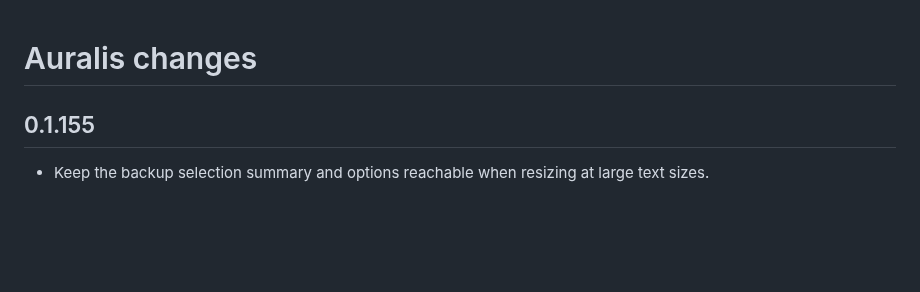
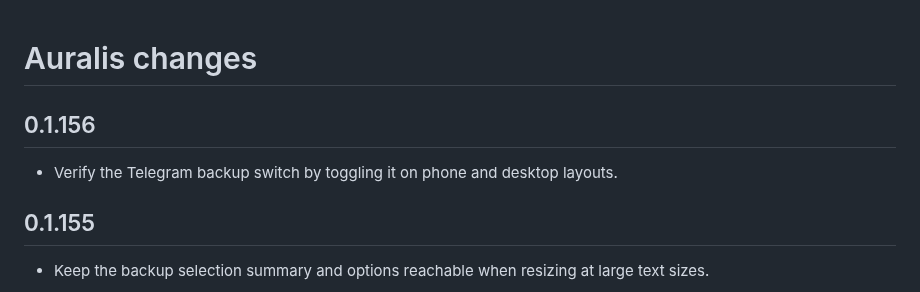
Before and after one commit to Chowdhury-Siam/Auralis, a Markdown page: CHANGELOG.md, the part around the change. Drawn GitHub-style; blank space fills up the shorter version.

Commit message:
Small bug fixes: CHANGELOG.md

```diff
--- a/CHANGELOG.md
+++ b/CHANGELOG.md
@@ -1,4 +1,8 @@
 # Auralis changes
+
+## 0.1.156
+
+- Verify the Telegram backup switch by toggling it on phone and desktop layouts.
 
 ## 0.1.155
 
```
